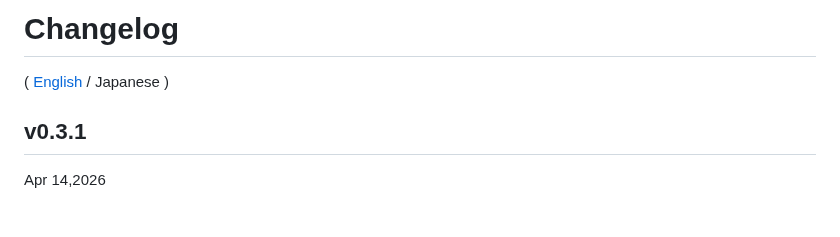
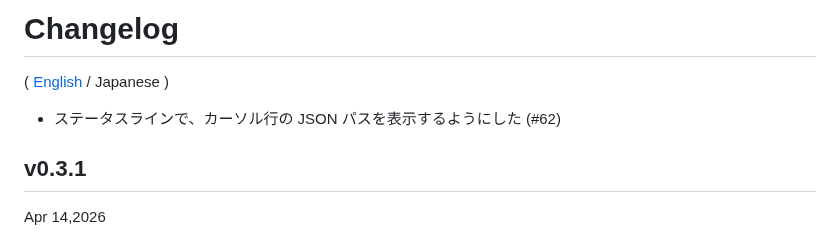
Before and after one commit to hymkor/jegan, a Markdown page: CHANGELOG_ja.md, the part around the change. Rendered like a GitHub page; blank space fills up the shorter version.

Commit message:
Update CHANGELOG (#62)

```diff
--- a/CHANGELOG_ja.md
+++ b/CHANGELOG_ja.md
@@ -1,6 +1,8 @@
 Changelog
 =========
 ( [English](CHANGELOG.md) / Japanese )
+
+- ステータスラインで、カーソル行の JSON パスを表示するようにした (#62)
 
 v0.3.1
 ------
```
Also changed, not shown: CHANGELOG.md (+2 -0 lines).
